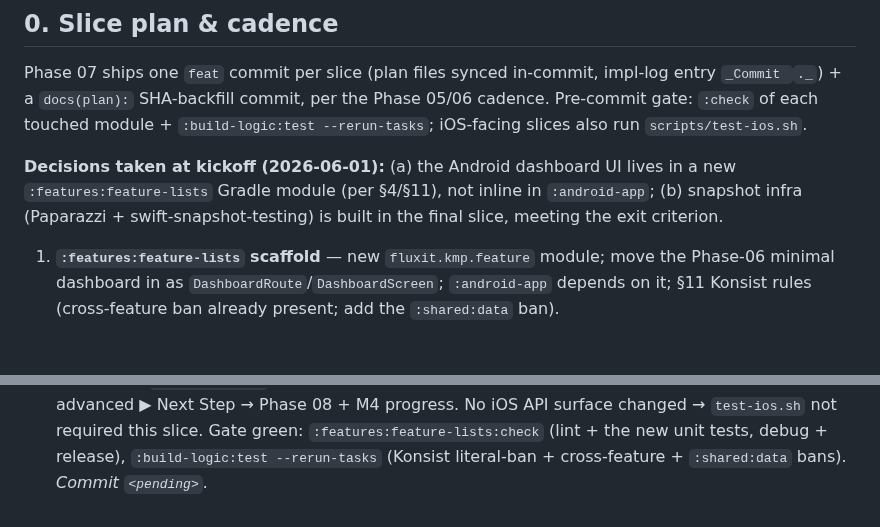
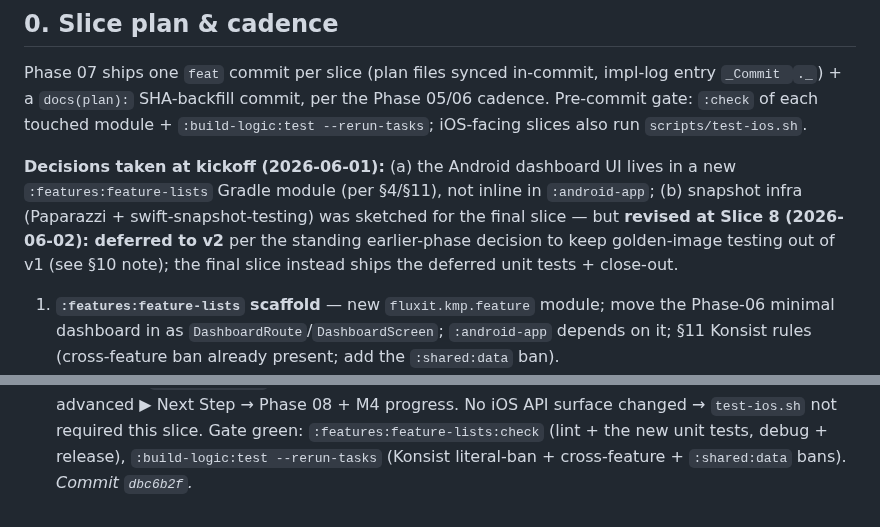
Before and after one commit to franzueto/fluxit-kmp, a Markdown page: plan/07_FEATURE_LISTS_DASHBOARD.md, 2 parts joined by grey strips. GitHub-like rendering; blank space fills up the shorter version.

Commit message:
docs(plan): backfill commit SHA for Phase 07 Slice 8 (tests + close-out)
Co-Authored-By: Claude Opus 4.8 <noreply@anthropic.com>

```diff
--- a/plan/07_FEATURE_LISTS_DASHBOARD.md
+++ b/plan/07_FEATURE_LISTS_DASHBOARD.md
@@ -23,8 +23,10 @@ entry `_Commit `<pending>`._`) + a `docs(plan):` SHA-backfill commit, per the Ph
 
 **Decisions taken at kickoff (2026-06-01):** (a) the Android dashboard UI lives in a
 new `:features:feature-lists` Gradle module (per §4/§11), not inline in `:android-app`;
-(b) snapshot infra (Paparazzi + swift-snapshot-testing) is built in the final slice,
-meeting the exit criterion.
+(b) snapshot infra (Paparazzi + swift-snapshot-testing) was sketched for the final
+slice — but **revised at Slice 8 (2026-06-02): deferred to v2** per the standing
+earlier-phase decision to keep golden-image testing out of v1 (see §10 note); the
+final slice instead ships the deferred unit tests + close-out.
 
 1. **`:features:feature-lists` scaffold** — new `fluxit.kmp.feature` module; move the
    Phase-06 minimal dashboard in as `DashboardRoute`/`DashboardScreen`; `:android-app`
@@ -490,4 +492,4 @@ Mapping table (same on both platforms):
   progress. No iOS API surface changed → `test-ios.sh` not required this slice. Gate green:
   `:features:feature-lists:check` (lint + the new unit tests, debug + release),
   `:build-logic:test --rerun-tasks` (Konsist literal-ban + cross-feature + `:shared:data` bans).
-  _Commit `<pending>`._
+  _Commit `dbc6b2f`._
```
